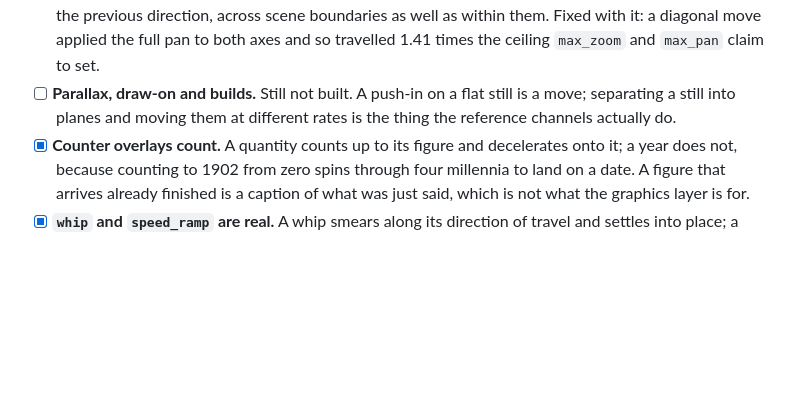
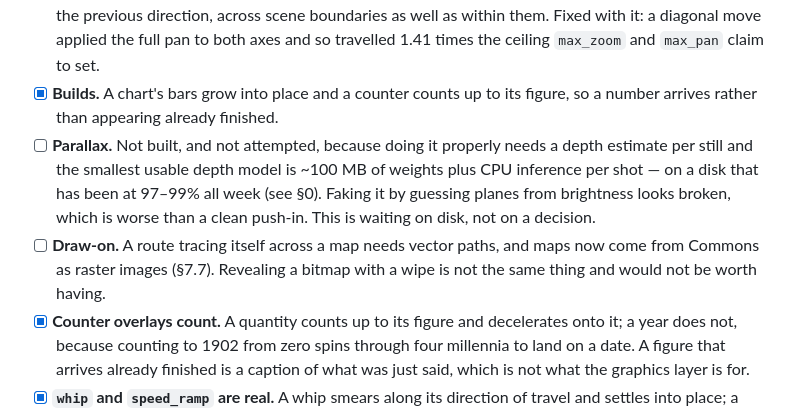
Before and after one commit to shivamm-shukla/santa-studio, a Markdown page: docs/SPEC.md, the part around the change. GitHub-like rendering; blank space fills up the shorter version.

Commit message:
Separate what was built from what is still waiting, and on what
"Parallax, draw-on and builds" was one line covering three different things in
three different states. Builds are done - a chart's bars grow and a counter
counts. Parallax is not attempted rather than not finished: it needs a depth
estimate per still, the smallest usable model is a hundred megabytes of
weights on a disk that has been at 97% all week, and guessing planes from
brightness looks broken, which is worse than a clean push-in. Draw-on needs
vector paths, and the maps this now sources are raster images from Commons.

Saying which of the three is waiting on disk and which is waiting on a
different kind of asset is more use than one unticked box.

```diff
--- a/docs/SPEC.md
+++ b/docs/SPEC.md
@@ -391,9 +391,17 @@ Legend: `[x]` done and proven · `[~]` built but unproven or partial · `[ ]` no
       as well as within them. Fixed with it: a diagonal move applied the full
       pan to both axes and so travelled 1.41 times the ceiling `max_zoom` and
       `max_pan` claim to set.
-- [ ] **Parallax, draw-on and builds.** Still not built. A push-in on a flat
-      still is a move; separating a still into planes and moving them at
-      different rates is the thing the reference channels actually do.
+- [x] **Builds.** A chart's bars grow into place and a counter counts up to its
+      figure, so a number arrives rather than appearing already finished.
+- [ ] **Parallax.** Not built, and not attempted, because doing it properly
+      needs a depth estimate per still and the smallest usable depth model is
+      ~100 MB of weights plus CPU inference per shot — on a disk that has been
+      at 97–99% all week (see §0). Faking it by guessing planes from
+      brightness looks broken, which is worse than a clean push-in. This is
+      waiting on disk, not on a decision.
+- [ ] **Draw-on.** A route tracing itself across a map needs vector paths, and
+      maps now come from Commons as raster images (§7.7). Revealing a bitmap
+      with a wipe is not the same thing and would not be worth having.
 - [x] **Counter overlays count.** A quantity counts up to its figure and
       decelerates onto it; a year does not, because counting to 1902 from zero
       spins through four millennia to land on a date. A figure that arrives
```
